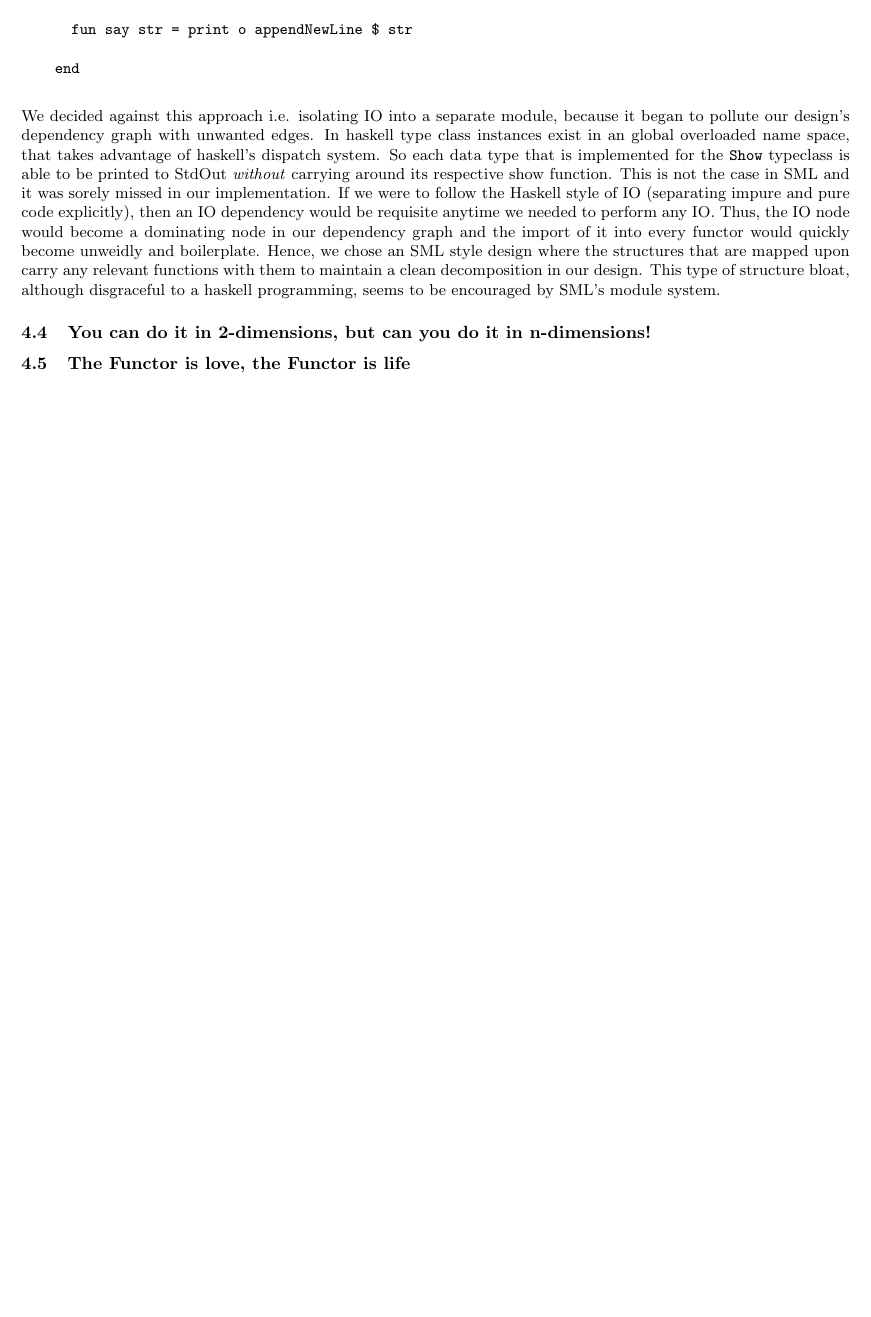
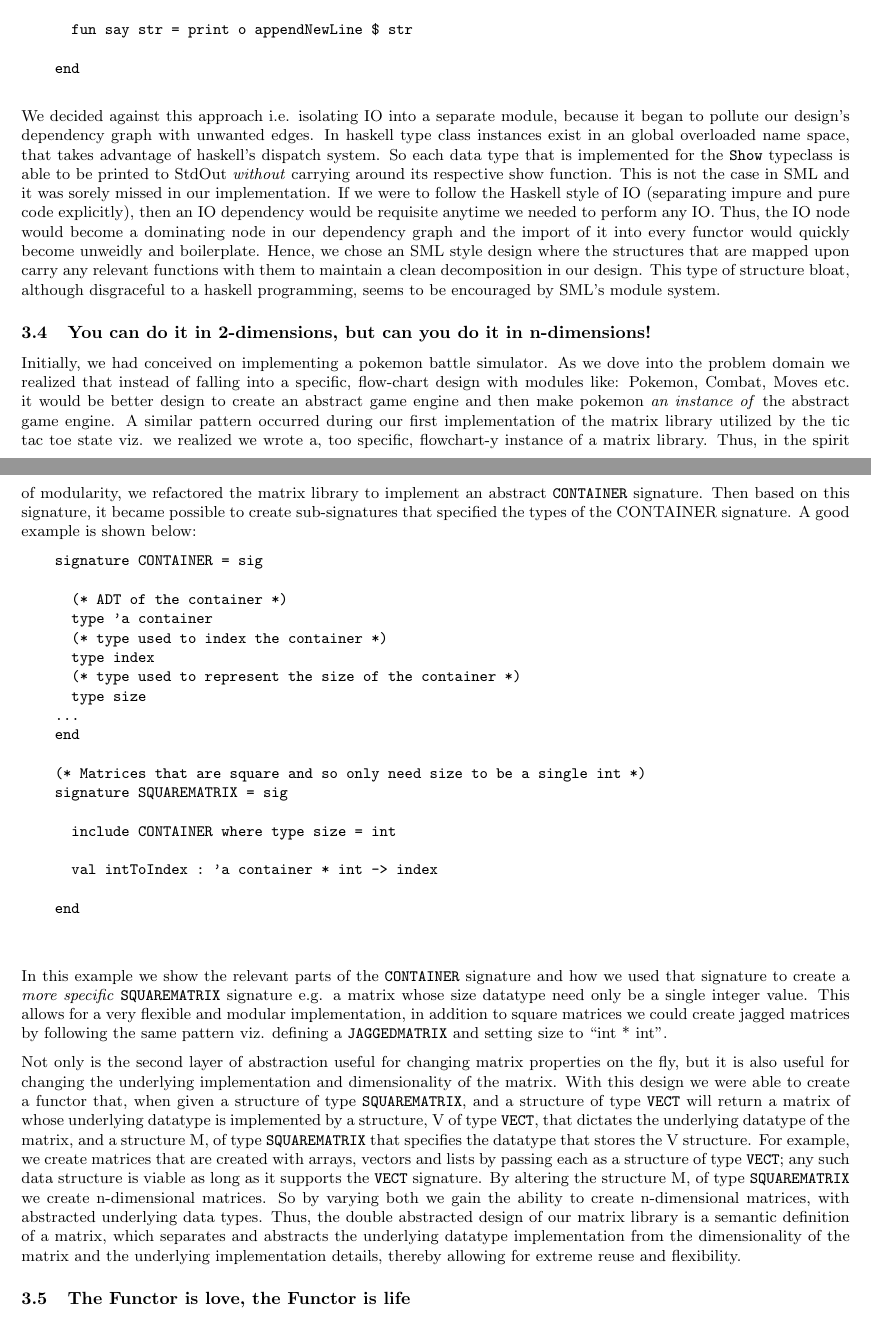
Before and after one commit to agrasley/pokesml, a LaTeX document (paper/paper.tex): part of page 2 of 2 before the commit and two parts of pages 2 and 3 of 3 after it, the two joined at a grey line, cut so that both start at the same text, the shorter picture padded with empty space. Compiled offline with pdfLaTeX.

Commit message:
added n-dimensionality discussion, could use some word smithing

```diff
--- a/paper/paper.tex
+++ b/paper/paper.tex
@@ -193,6 +193,69 @@
   system.
 
   \subsection{You can do it in 2-dimensions, but can you do it in n-dimensions!}
+  Initially, we had conceived on implementing a pokemon battle simulator. As we
+  dove into the problem domain we realized that instead of falling into a
+  specific, flow-chart design with modules like: Pokemon, Combat, Moves etc. it
+  would be better design to create an abstract game engine and then make pokemon
+  \textit{an instance of} the abstract game engine. A similar pattern occurred
+  during our first implementation of the matrix library utilized by the tic tac
+  toe state viz. we realized we wrote a, too specific, flowchart-y instance of a
+  matrix library. Thus, in the spirit of modularity, we refactored the matrix
+  library to implement an abstract \texttt{CONTAINER} signature. Then based on
+  this signature, it became possible to create sub-signatures that specified the
+  types of the CONTAINER signature. A good example is shown below:
+
+  \begin{verbatim}
+    signature CONTAINER = sig
+
+      (* ADT of the container *)
+      type 'a container
+      (* type used to index the container *)
+      type index
+      (* type used to represent the size of the container *)
+      type size
+    ...
+    end
+
+    (* Matrices that are square and so only need size to be a single int *)
+    signature SQUAREMATRIX = sig
+
+      include CONTAINER where type size = int
+
+      val intToIndex : 'a container * int -> index
+
+    end
+
+  \end{verbatim}
+  In this example we show the relevant parts of the \texttt{CONTAINER} signature
+  and how we used that signature to create a \textit{more specific}
+  \texttt{SQUAREMATRIX} signature e.g. a matrix whose size datatype need only be
+  a single integer value. This allows for a very flexible and modular
+  implementation, in addition to square matrices we could create jagged matrices
+  by following the same pattern viz. defining a \texttt{JAGGEDMATRIX} and
+  setting size to ``int * int''.
+
+  Not only is the second layer of abstraction useful for changing matrix
+  properties on the fly, but it is also useful for changing the underlying
+  implementation and dimensionality of the matrix. With this design we were able
+  to create a functor that, when given a structure of type
+  \texttt{SQUAREMATRIX}, and a structure of type \texttt{VECT} will return a
+  matrix of whose underlying datatype is implemented by a structure, V of type
+  \texttt{VECT}, that dictates the underlying datatype of the matrix, and a
+  structure M, of type \texttt{SQUAREMATRIX} that specifies the datatype that
+  stores the V structure. For example, we create matrices that are created with
+  arrays, vectors and lists by passing each as a structure of type
+  \texttt{VECT}; any such data structure is viable as long as it supports the
+  \texttt{VECT} signature. By altering the structure M, of type
+  \texttt{SQUAREMATRIX} we create n-dimensional matrices. So by varying both we
+  gain the ability to create n-dimensional matrices, with abstracted underlying
+  data types. Thus, the double abstracted design of our matrix library is a
+  semantic definition of a matrix, which separates and abstracts the underlying
+  datatype implementation from the dimensionality of the matrix and the
+  underlying implementation details, thereby allowing for extreme reuse and
+  flexibility.
+
   \subsection{The Functor is love, the Functor is life}
+  % How functors enabled our clean decomposition and modular design
 
 \end{document}
```
Also changed, not shown: paper/paper.pdf, paper/paper.tex (6 more changed lines), 3 other files.
